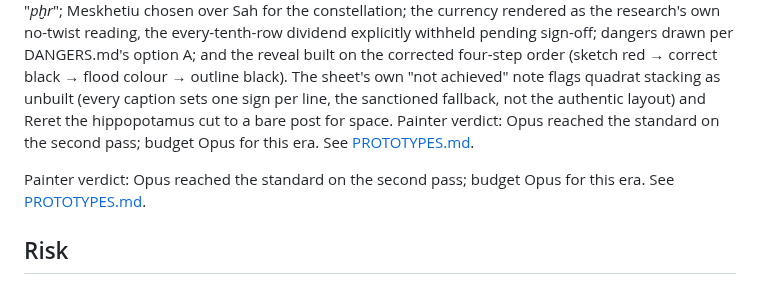
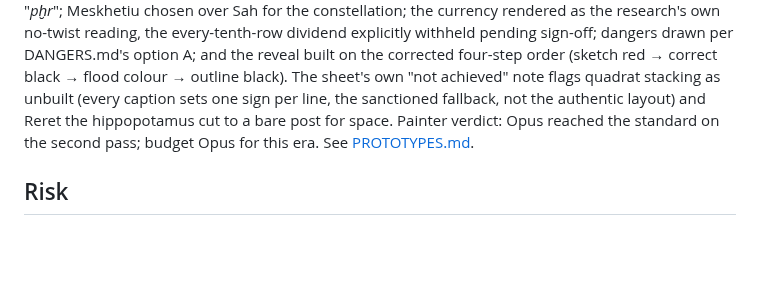
Before and after one commit to 89Huey89/Orbit_2, a Markdown page: docs/eras/03-ceiling.md, the part around the change. Drawn GitHub-style; blank space fills up the shorter version.

```diff
--- a/docs/eras/03-ceiling.md
+++ b/docs/eras/03-ceiling.md
@@ -114,8 +114,6 @@ A grinding pigment-grind (orbit-hold), a single wet dab (capture), a dry brush-f
 
 `docs/eras/prototypes/ceiling.html` exists and paints the southern-panel scene. Its header comment records: **Noto Sans Egyptian Hieroglyphs** loaded locally (falling back to hand-drawn pictographs, never a system font, if it fails to load); five caption glyphs copied byte-for-byte from the research file, every other caption spelled phonetically from Gardiner's uniliteral alphabet plus four one-sign logograms, each codepoint individually looked up this session; the title set as "Nwt" over "*pḫr*"; Meskhetiu chosen over Sah for the constellation; the currency rendered as the research's own no-twist reading, the every-tenth-row dividend explicitly withheld pending sign-off; dangers drawn per DANGERS.md's option A; and the reveal built on the corrected four-step order (sketch red → correct black → flood colour → outline black). The sheet's own "not achieved" note flags quadrat stacking as unbuilt (every caption sets one sign per line, the sanctioned fallback, not the authentic layout) and Reret the hippopotamus cut to a bare post for space. Painter verdict: Opus reached the standard on the second pass; budget Opus for this era. See [PROTOTYPES.md](PROTOTYPES.md).
 
-Painter verdict: Opus reached the standard on the second pass; budget Opus for this era. See [PROTOTYPES.md](PROTOTYPES.md).
-
 ## Risk
 
 A flat, unmodelled, register-based sky is at genuine odds with a game built on depth, motion and speed; the Ramesside star clock softens this (the era does have a native grid grammar) but grid does not equal depth, and the game's bodies, hazards and lensing effects still want to imply volume this era's documents never do. Quadrat stacking is real, unbudgeted layout work, not a font problem, and should be spiked before hieroglyphic captions are committed to. The northern panel's seasonal quadrant layout is weakly sourced — no museum or journal page was reachable this session, only search-snippet paraphrases; get eyes on Wilkinson's facsimile or the Neugebauer & Parker plates directly before keying the panel literally. Beyond Sah, Sopdet and Meskhetiu, decan-to-modern-constellation identification is genuinely disputed among Egyptologists — don't invent confident mappings for the other roughly thirty-three. Several Names-table entries (Repulsa, Inkwell, Capture, Release, Score) are recalled rather than re-verified this session. `WebFetch` was unavailable throughout the research pass; every citation traces to a search-snippet paraphrase, not a primary page read end to end.
```
Also changed, not shown: CLAUDE.md (+7 -3 lines), docs/eras/02-disc.md (+0 -2 lines).
